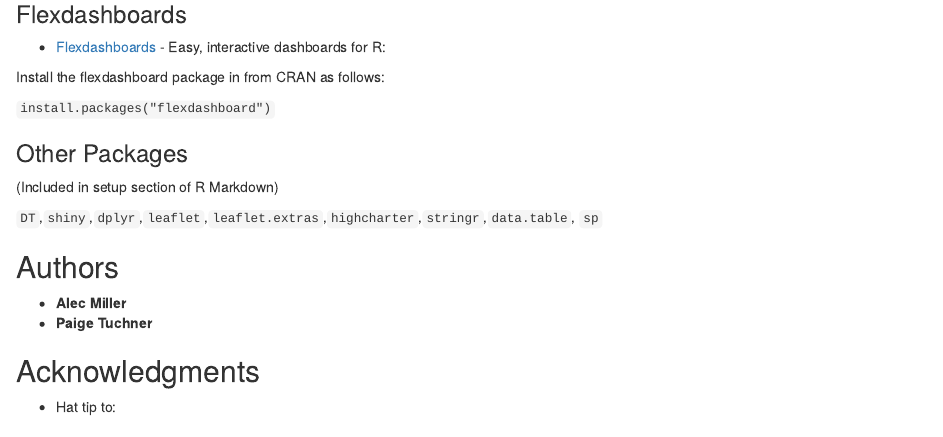
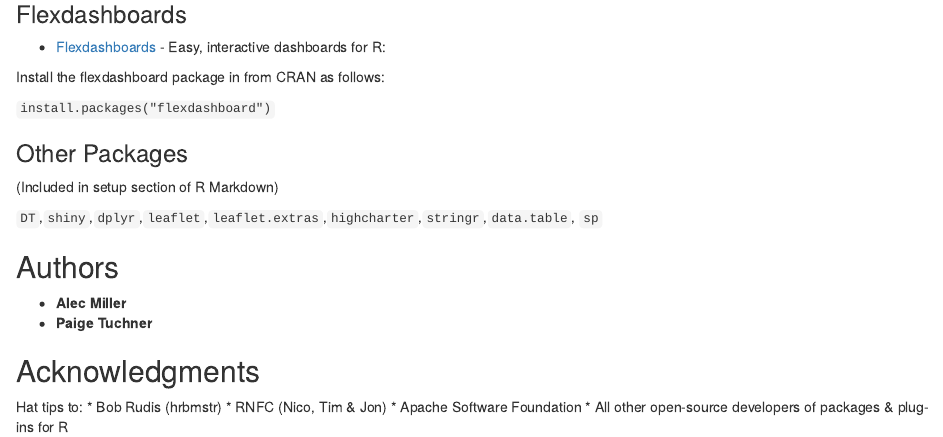
Before and after one commit to mgd1984/Yelp-Analytics-Dashboard, an R Markdown document (README.Rmd): the page in a window 1100 px wide, from 630 px down. Rendered offline with R 4.5, knitr and Pandoc, with nearby package versions.

Commit message:
Updated Readme

```diff
--- a/README.Rmd
+++ b/README.Rmd
@@ -38,4 +38,8 @@
 
 ## Acknowledgments
 
-* Hat tip to:
+Hat tips to:
+* Bob Rudis (hrbmstr)
+* RNFC (Nico, Tim & Jon)
+* Apache Software Foundation
+* All other open-source developers of packages & plug-ins for R
```
